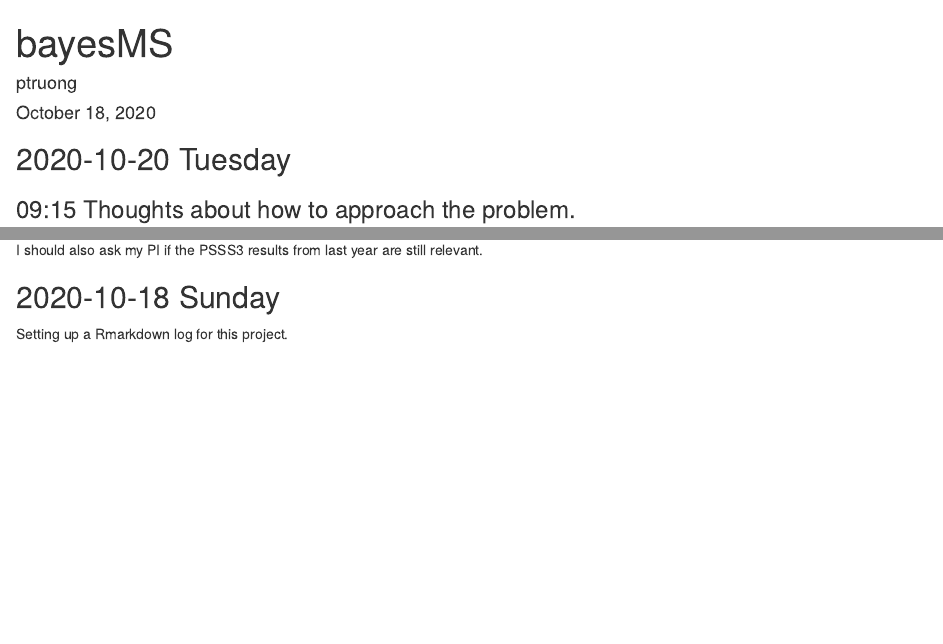
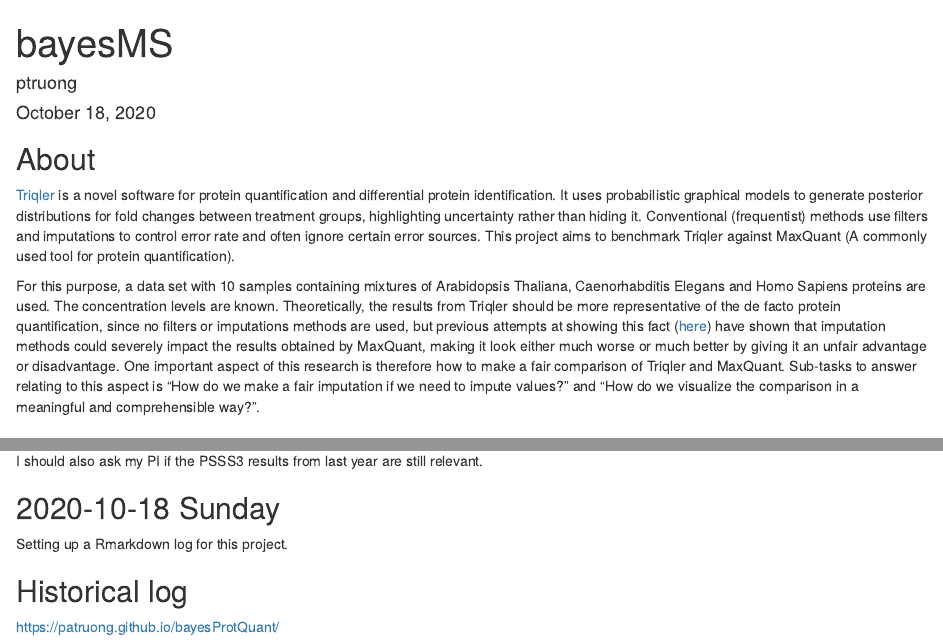
Before and after one commit to patruong/bayesMS, an R Markdown document (index.rmd): the page in a window 1100 px wide, from its top, and a second part further down, joined at a grey line. The pictures show the output file index.html that the author committed with the source, opened offline.

Commit message:
added about

````diff
--- a/index.rmd
+++ b/index.rmd
@@ -8,6 +8,12 @@ output: html_document
 ```{r setup, include=FALSE}
 knitr::opts_chunk$set(echo = TRUE)
 ```
+## About
+[Triqler](https://pubmed.ncbi.nlm.nih.gov/30482846/) is a novel software for protein quantification and differential protein identification. It uses probabilistic graphical models to generate posterior distributions for fold changes between treatment groups, highlighting uncertainty rather than hiding it. Conventional (frequentist) methods use filters and imputations to control error rate and often ignore certain error sources. This project aims to benchmark Triqler against MaxQuant (A commonly used tool for protein quantification).
+
+For this purpose, a data set with 10 samples containing mixtures of Arabidopsis Thaliana, Caenorhabditis Elegans and Homo Sapiens proteins are used. The concentration levels are known. Theoretically, the results from Triqler should be more representative of the de facto protein quantification, since no filters or imputations methods are used, but previous attempts at showing this fact ([here](https://patruong.github.io/bayesProtQuant/)) have shown that imputation methods could severely impact the results obtained by MaxQuant, making it look either much worse or much better by giving it an unfair advantage or disadvantage. One important aspect of this research is therefore how to make a fair comparison of Triqler and MaxQuant. Sub-tasks to answer relating to this aspect is "How do we make a fair imputation if we need to impute values?" and "How do we visualize the comparison in a meaningful and comprehensible way?".
+
+
 ## 2020-10-20 Tuesday
 ### 09:15 Thoughts about how to approach the problem.
 The problem was that different imputation methods could severly skew the results. How I could go about this problem is to compare different imputation methods with the result of triqler and argue why the results are bad for spectronaut and good/ok for triqler in each case. E.g. with protein counts, with boxplots etc.
@@ -99,3 +105,6 @@ I should also ask my PI if the PSSS3 results from last year are still relevant.
 ## 2020-10-18 Sunday
 
 Setting up a Rmarkdown log for this project.
+
+## Historical log
+https://patruong.github.io/bayesProtQuant/
````
Also changed, not shown: index.html.
